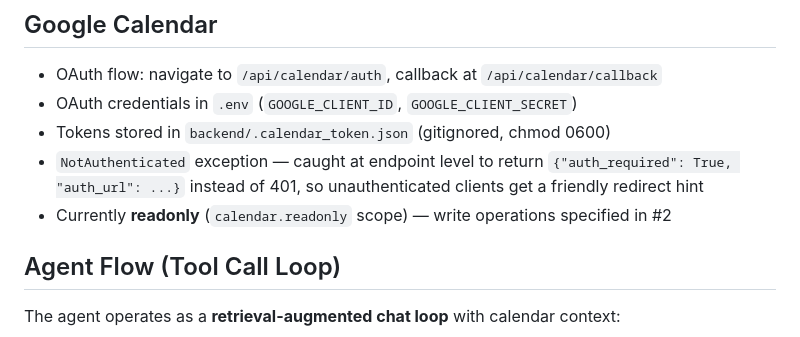
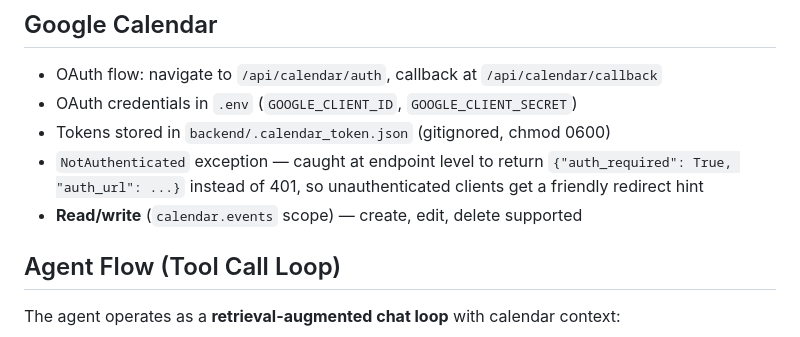
Before and after one commit to DiegoSVilla/qwelio, a Markdown page: AGENTS.md, the part around one of its changes. Rendered like a GitHub page.

```diff
--- a/AGENTS.md
+++ b/AGENTS.md
@@ -39,7 +39,7 @@ Qwelio is an AI-powered calendar assistant. The LLM agent is **time-aware** and
 - OAuth credentials in `.env` (`GOOGLE_CLIENT_ID`, `GOOGLE_CLIENT_SECRET`)
 - Tokens stored in `backend/.calendar_token.json` (gitignored, chmod 0600)
 - `NotAuthenticated` exception — caught at endpoint level to return `{"auth_required": True, "auth_url": ...}` instead of 401, so unauthenticated clients get a friendly redirect hint
-- Currently **readonly** (`calendar.readonly` scope) — write operations specified in #2
+- **Read/write** (`calendar.events` scope) — create, edit, delete supported
 
 ## Agent Flow (Tool Call Loop)
 
```
Also changed, not shown: other parts of AGENTS.md (+1 -1 lines), README.md (+2 -2 lines).
